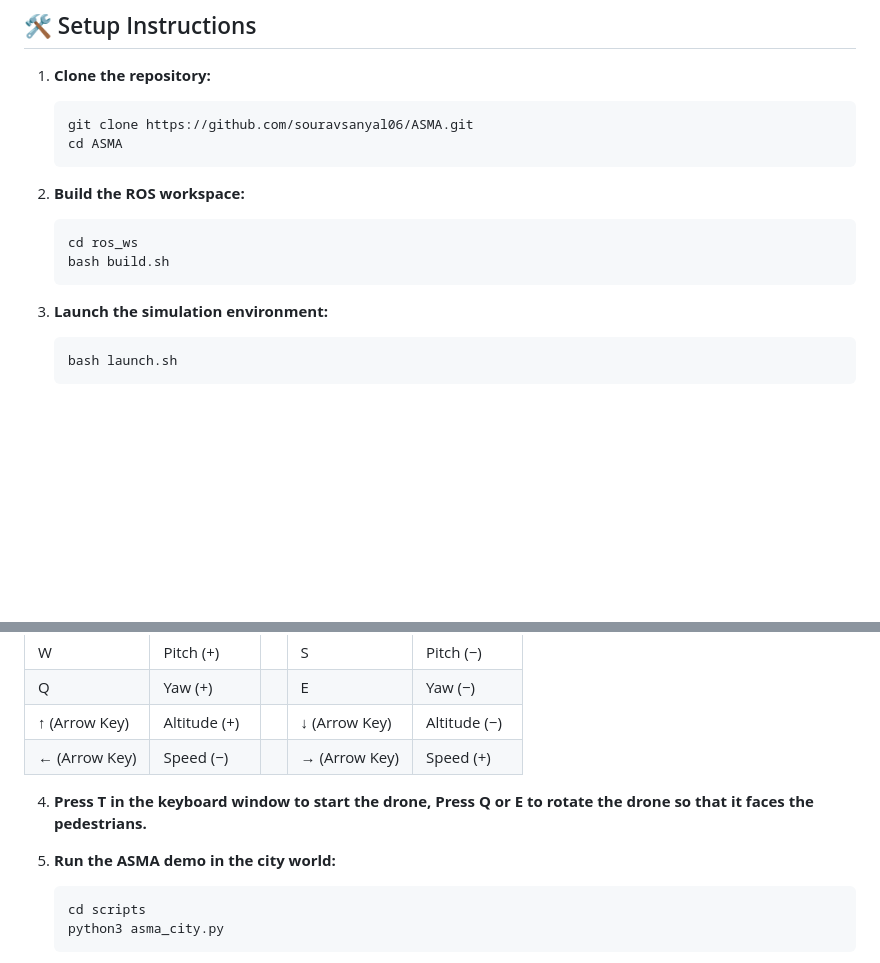
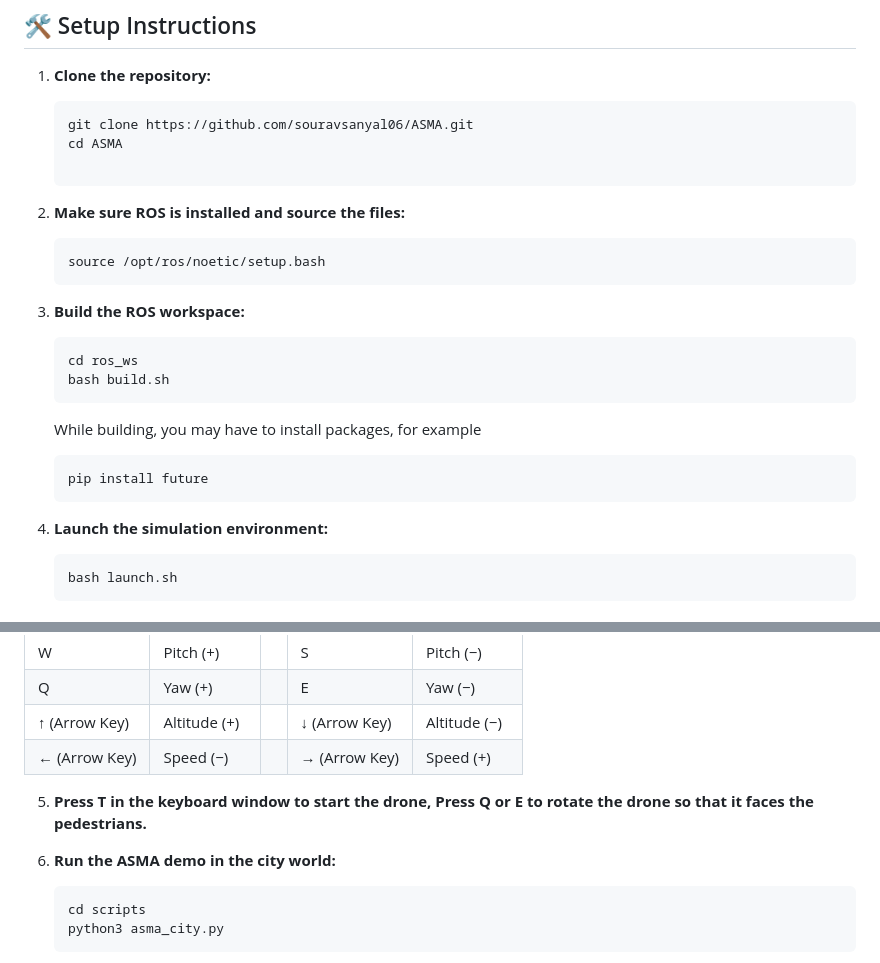
Before and after one commit to souravsanyal06/ASMA, a Markdown page: README.md, 2 parts joined by grey strips. Rendered like a GitHub page; blank space fills up the shorter version.

````diff
--- a/README.md
+++ b/README.md
@@ -54,15 +54,27 @@ ASMA is a modular framework for instruction-following drone navigation that inte
     ```bash
     git clone https://github.com/souravsanyal06/ASMA.git
     cd ASMA
+
     ```
+2. **Make sure ROS is installed and source the files:**
 
-2. **Build the ROS workspace:**
+   ```bash
+   source /opt/ros/noetic/setup.bash
+   ```
+
+3. **Build the ROS workspace:**
 
     ```bash
     cd ros_ws
     bash build.sh
     ```
-3. **Launch the simulation environment:**
+    While building, you may have to install packages, for example
+    ```bash
+    pip install future
+    ```
+
+
+4. **Launch the simulation environment:**
     ```bash
     bash launch.sh
     ```
@@ -80,9 +92,9 @@ ASMA is a modular framework for instruction-following drone navigation that inte
 
 
 
-4. **Press T in the keyboard window to start the drone, Press Q or E to rotate the drone so that it faces the pedestrians.**
+5. **Press T in the keyboard window to start the drone, Press Q or E to rotate the drone so that it faces the pedestrians.**
 
-5. **Run the ASMA demo in the city world:**
+6. **Run the ASMA demo in the city world:**
 
     ```bash
     cd scripts
````
